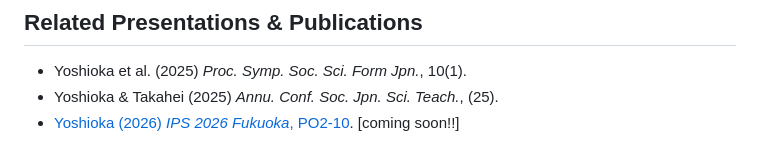
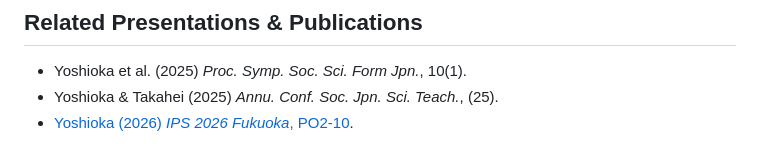
Before and after one commit to tasukuyoshioka/hoshizuna, a Markdown page: README.md, the part around the change. Rendered like a GitHub page.

```diff
--- a/README.md
+++ b/README.md
@@ -58,4 +58,4 @@ obj(MyFossilModel) {pos: 0.0, 10.0, 0.0; rot: 0, 90, 0; size: 2.0; dur: 3; ease-
 
 - Yoshioka et al. (2025) *Proc. Symp. Soc. Sci. Form Jpn.*, 10(1).
 - Yoshioka & Takahei (2025) *Annu. Conf. Soc. Jpn. Sci. Teach.*, (25).
-- [Yoshioka (2026) *IPS 2026 Fukuoka*, PO2-10](https://pub.confit.atlas.jp/en/event/ips2026/presentation/PO2-10). [coming soon!!]
+- [Yoshioka (2026) *IPS 2026 Fukuoka*, PO2-10](https://pub.confit.atlas.jp/en/event/ips2026/presentation/PO2-10).
```
